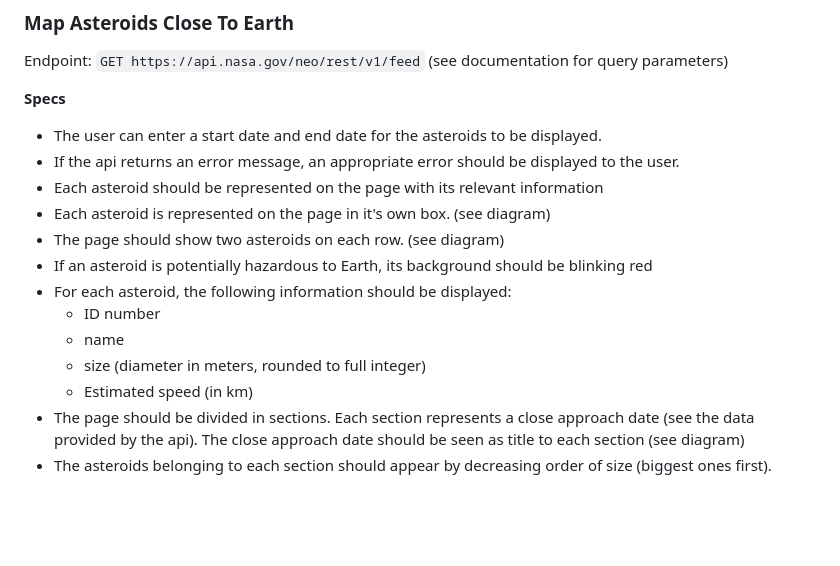
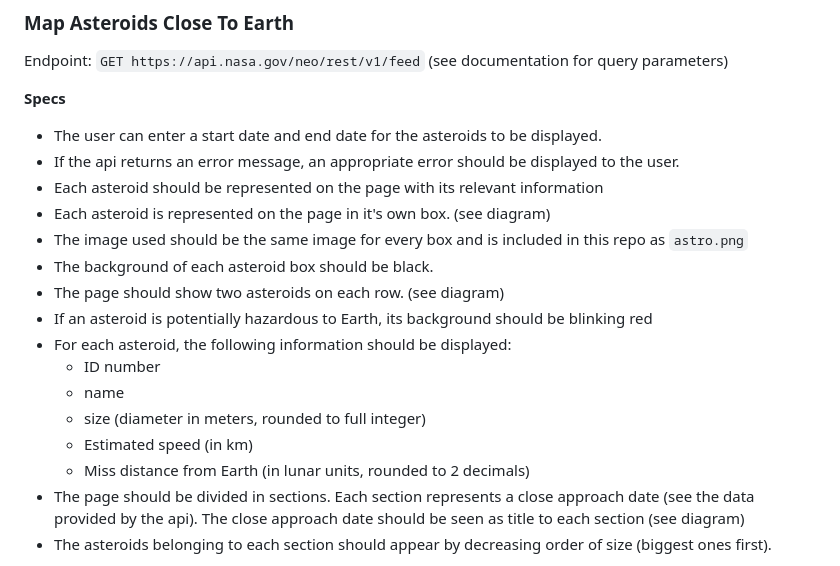
Before and after one commit to sara141/NASA-Explorer-Api, a Markdown page: README.md, the part around the change printed below. GitHub-like rendering; blank space fills up the shorter version.

```diff
--- a/README.md
+++ b/README.md
@@ -35,6 +35,8 @@ Endpoint: `GET https://api.nasa.gov/neo/rest/v1/feed` (see documentation for que
 - If the api returns an error message, an appropriate error should be displayed to the user.
 - Each asteroid should be represented on the page with its relevant information
 - Each asteroid is represented on the page in it's own box. (see diagram)
+- The image used should be the same image for every box and is included in this repo as `astro.png`
+- The background of each asteroid box should be black.
 - The page should show two asteroids on each row. (see diagram)
 - If an asteroid is potentially hazardous to Earth, its background should be blinking red
 - For each asteroid, the following information should be displayed:
@@ -42,5 +44,6 @@ Endpoint: `GET https://api.nasa.gov/neo/rest/v1/feed` (see documentation for que
     * name
     * size (diameter in meters, rounded to full integer)
     * Estimated speed (in km)
+    * Miss distance from Earth (in lunar units, rounded to 2 decimals)
 - The page should be divided in sections. Each section represents a close approach date (see the data provided by the api). The close approach date should be seen as title to each section (see diagram)
 - The asteroids belonging to each section should appear by decreasing order of size (biggest ones first).
```
Also changed, not shown: other parts of README.md (+3 -2 lines), astro.png (added).
